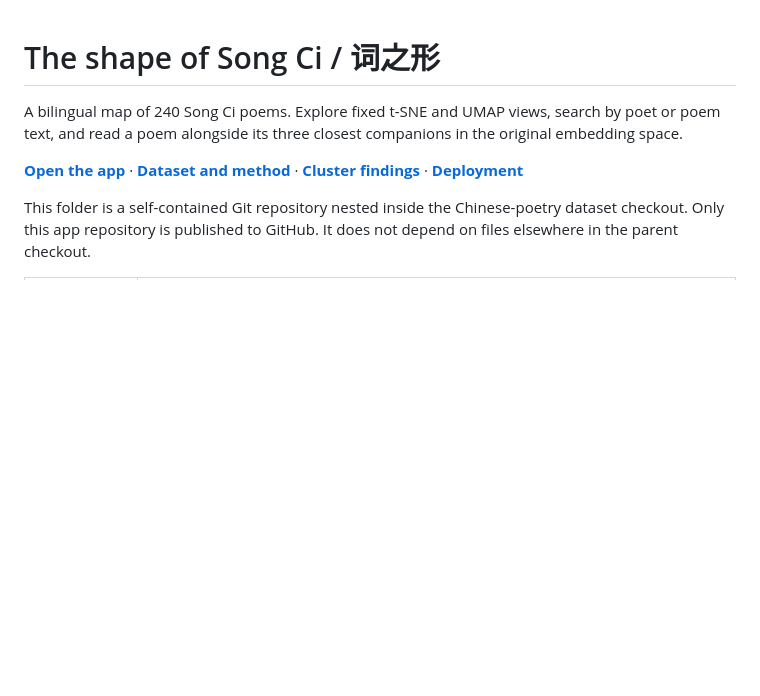
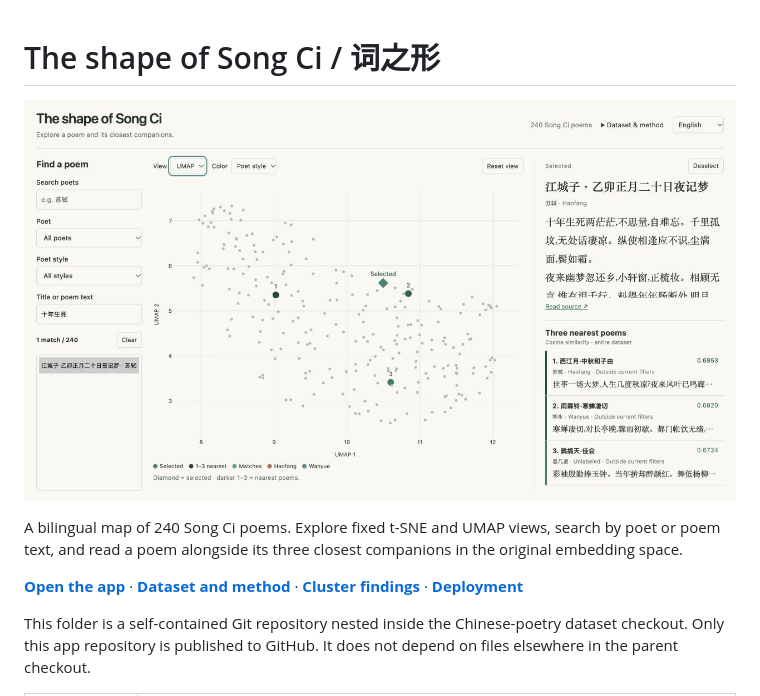
Before and after one commit to yihan2588/the-shape-of-song-ci, a Markdown page: README.md, the part around the change. GitHub-like rendering; pictures changed too: docs/figures/app-preview.png (added); blank space fills up the shorter version.

```diff
--- a/README.md
+++ b/README.md
@@ -1,4 +1,6 @@
 # The shape of Song Ci / 词之形
+
+![App preview](docs/figures/app-preview.png)
 
 A bilingual map of 240 Song Ci poems. Explore fixed t-SNE and UMAP views,
 search by poet or poem text, and read a poem alongside its three closest
```
Also changed, not shown: 1 other file.
